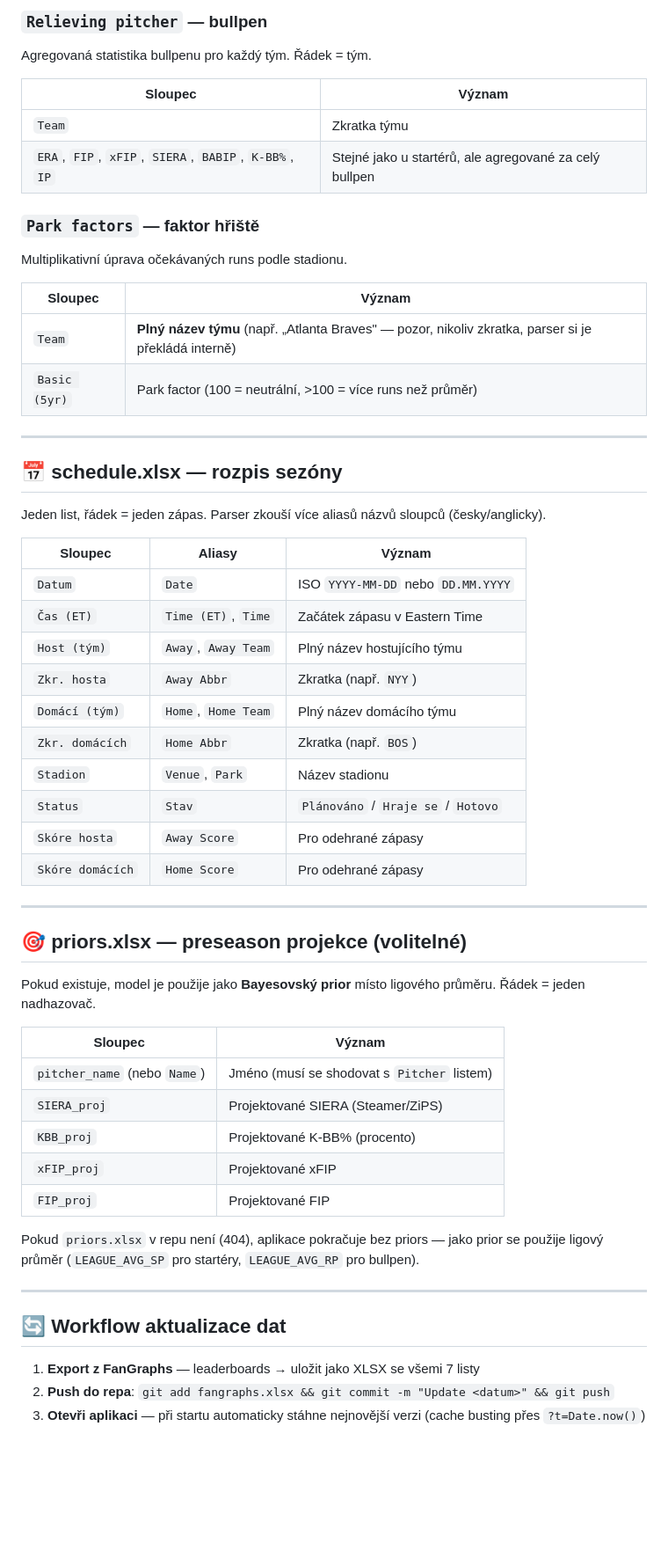
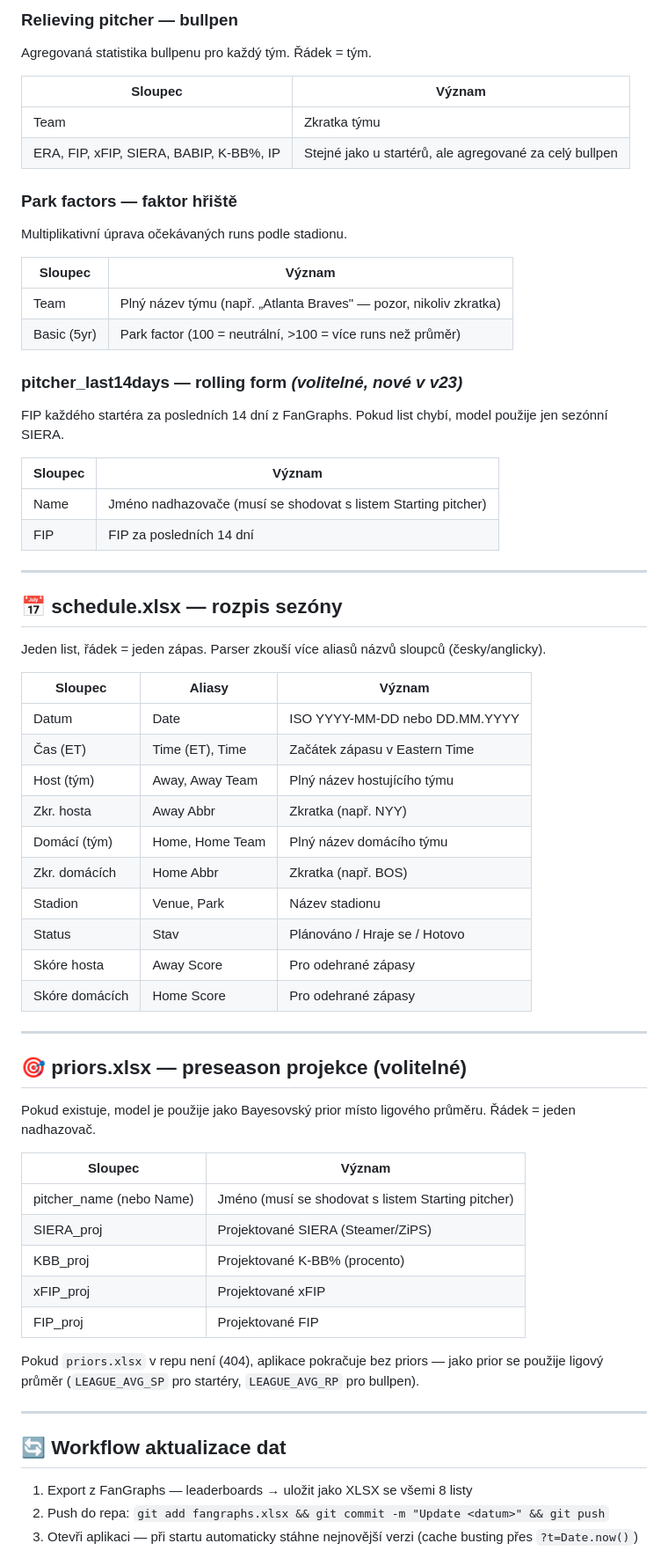
Before and after one commit to OndraSpalek/MLB_data, a Markdown page: README.md, the part around one of its changes. Shown at 88% size. GitHub-like rendering; blank space fills up the shorter version.

Commit message:
Update README for baseball_model_v23 changes

```diff
--- a/README.md
+++ b/README.md
@@ -73,21 +66,27 @@ Mapuje jméno nadhazovače na jeho házecí ruku.
 
-### `Relieving pitcher` — bullpen
-
+### Relieving pitcher — bullpen
 Agregovaná statistika bullpenu pro každý tým. Řádek = tým.
 
 | Sloupec | Význam |
 |---|---|
-| `Team` | Zkratka týmu |
-| `ERA`, `FIP`, `xFIP`, `SIERA`, `BABIP`, `K-BB%`, `IP` | Stejné jako u startérů, ale agregované za celý bullpen |
+| Team | Zkratka týmu |
+| ERA, FIP, xFIP, SIERA, BABIP, K-BB%, IP | Stejné jako u startérů, ale agregované za celý bullpen |
 
-### `Park factors` — faktor hřiště
-
+### Park factors — faktor hřiště
 Multiplikativní úprava očekávaných runs podle stadionu.
 
 | Sloupec | Význam |
 |---|---|
-| `Team` | **Plný název týmu** (např. „Atlanta Braves" — pozor, nikoliv zkratka, parser si je překládá interně) |
-| `Basic (5yr)` | Park factor (100 = neutrální, >100 = více runs než průměr) |
+| Team | Plný název týmu (např. „Atlanta Braves" — pozor, nikoliv zkratka) |
+| Basic (5yr) | Park factor (100 = neutrální, >100 = více runs než průměr) |
+
+### pitcher_last14days — rolling form *(volitelné, nové v v23)*
+FIP každého startéra za posledních 14 dní z FanGraphs. Pokud list chybí, model použije jen sezónní SIERA.
+
+| Sloupec | Význam |
+|---|---|
+| Name | Jméno nadhazovače (musí se shodovat s listem Starting pitcher) |
+| FIP | FIP za posledních 14 dní |
 
 ---
 
@@ -97,30 +96,30 @@ Jeden list, řádek = jeden zápas. Parser zkouší více aliasů názvů sloupc
 
 | Sloupec | Aliasy | Význam |
 |---|---|---|
-| `Datum` | `Date` | ISO `YYYY-MM-DD` nebo `DD.MM.YYYY` |
-| `Čas (ET)` | `Time (ET)`, `Time` | Začátek zápasu v Eastern Time |
-| `Host (tým)` | `Away`, `Away Team` | Plný název hostujícího týmu |
-| `Zkr. hosta` | `Away Abbr` | Zkratka (např. `NYY`) |
-| `Domácí (tým)` | `Home`, `Home Team` | Plný název domácího týmu |
-| `Zkr. domácích` | `Home Abbr` | Zkratka (např. `BOS`) |
-| `Stadion` | `Venue`, `Park` | Název stadionu |
-| `Status` | `Stav` | `Plánováno` / `Hraje se` / `Hotovo` |
-| `Skóre hosta` | `Away Score` | Pro odehrané zápasy |
-| `Skóre domácích` | `Home Score` | Pro odehrané zápasy |
+| Datum | Date | ISO YYYY-MM-DD nebo DD.MM.YYYY |
+| Čas (ET) | Time (ET), Time | Začátek zápasu v Eastern Time |
+| Host (tým) | Away, Away Team | Plný název hostujícího týmu |
+| Zkr. hosta | Away Abbr | Zkratka (např. NYY) |
+| Domácí (tým) | Home, Home Team | Plný název domácího týmu |
+| Zkr. domácích | Home Abbr | Zkratka (např. BOS) |
+| Stadion | Venue, Park | Název stadionu |
+| Status | Stav | Plánováno / Hraje se / Hotovo |
+| Skóre hosta | Away Score | Pro odehrané zápasy |
+| Skóre domácích | Home Score | Pro odehrané zápasy |
 
 ---
 
 ## 🎯 priors.xlsx — preseason projekce (volitelné)
 
-Pokud existuje, model je použije jako **Bayesovský prior** místo ligového průměru. Řádek = jeden nadhazovač.
+Pokud existuje, model je použije jako Bayesovský prior místo ligového průměru. Řádek = jeden nadhazovač.
 
 | Sloupec | Význam |
 |---|---|
-| `pitcher_name` (nebo `Name`) | Jméno (musí se shodovat s `Pitcher` listem) |
-| `SIERA_proj` | Projektované SIERA (Steamer/ZiPS) |
-| `KBB_proj` | Projektované K-BB% (procento) |
-| `xFIP_proj` | Projektované xFIP |
-| `FIP_proj` | Projektované FIP |
+| pitcher_name (nebo Name) | Jméno (musí se shodovat s listem Starting pitcher) |
+| SIERA_proj | Projektované SIERA (Steamer/ZiPS) |
+| KBB_proj | Projektované K-BB% (procento) |
+| xFIP_proj | Projektované xFIP |
+| FIP_proj | Projektované FIP |
 
 Pokud `priors.xlsx` v repu není (404), aplikace pokračuje bez priors — jako prior se použije ligový průměr (`LEAGUE_AVG_SP` pro startéry, `LEAGUE_AVG_RP` pro bullpen).
 
@@ -128,7 +127,7 @@ Pokud `priors.xlsx` v repu není (404), aplikace pokračuje bez priors — jako
 
 ## 🔄 Workflow aktualizace dat
 
-1. **Export z FanGraphs** — leaderboards → uložit jako XLSX se všemi 7 listy
-2. **Push do repa**: `git add fangraphs.xlsx && git commit -m "Update <datum>" && git push`
-3. **Otevři aplikaci** — při startu automaticky stáhne nejnovější verzi (cache busting přes `?t=Date.now()`)
+1. Export z FanGraphs — leaderboards → uložit jako XLSX se všemi 8 listy
+2. Push do repa: `git add fangraphs.xlsx && git commit -m "Update <datum>" && git push`
+3. Otevři aplikaci — při startu automaticky stáhne nejnovější verzi (cache busting přes `?t=Date.now()`)
 
```
Also changed, not shown: other parts of README.md (+115 -117 lines).
